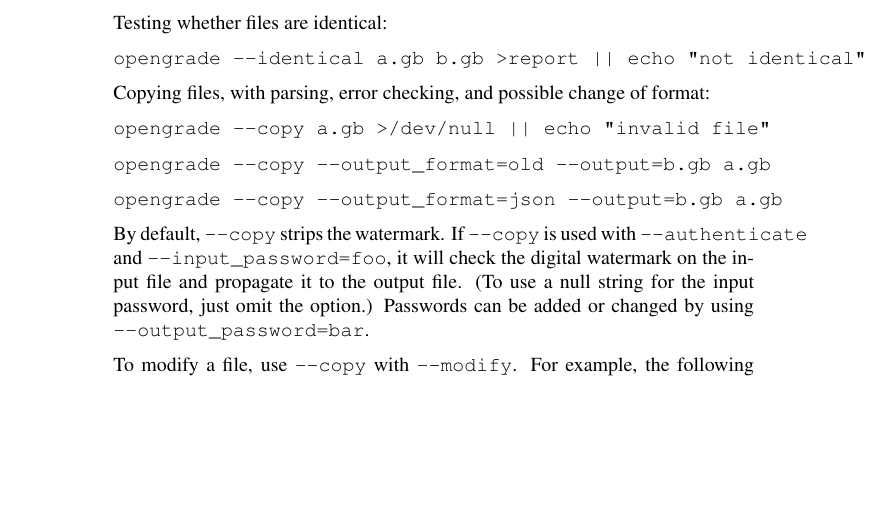
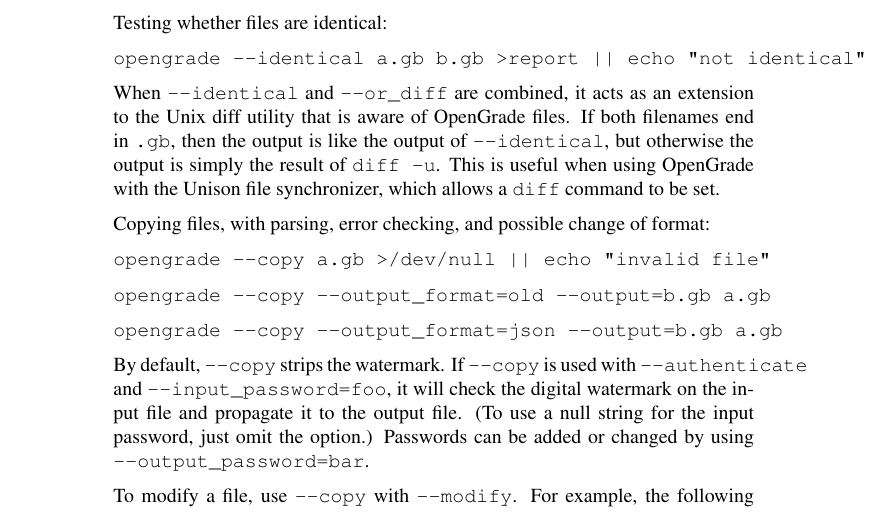
Before and after one commit to bcrowell/opengrade, a LaTeX document (opengrade_doc.tex): part of page 14 of 20, cut so that both start at the same text, the shorter picture padded with empty space. Compiled offline with pdfLaTeX.

Commit message:
add --or_diff option

```diff
--- a/opengrade_doc.tex
+++ b/opengrade_doc.tex
@@ -804,6 +804,13 @@
 
 \verb@opengrade --identical a.gb b.gb >report || echo "not identical"@
 
+When \verb@--identical@ and \verb@--or_diff@ are combined, it acts as
+an extension to the Unix diff utility that is aware of OpenGrade files.
+If both filenames end in \verb@.gb@, then the output is like the output of
+\verb@--identical@, but otherwise the output is simply the result of
+\verb@diff -u@. This is useful when using OpenGrade with the Unison file
+synchronizer, which allows a \verb@diff@ command to be set.
+
 Copying files, with parsing, error checking, and possible change of format:
 
 \verb@opengrade --copy a.gb >/dev/null || echo "invalid file"@
```
Also changed, not shown: 2 other files.
